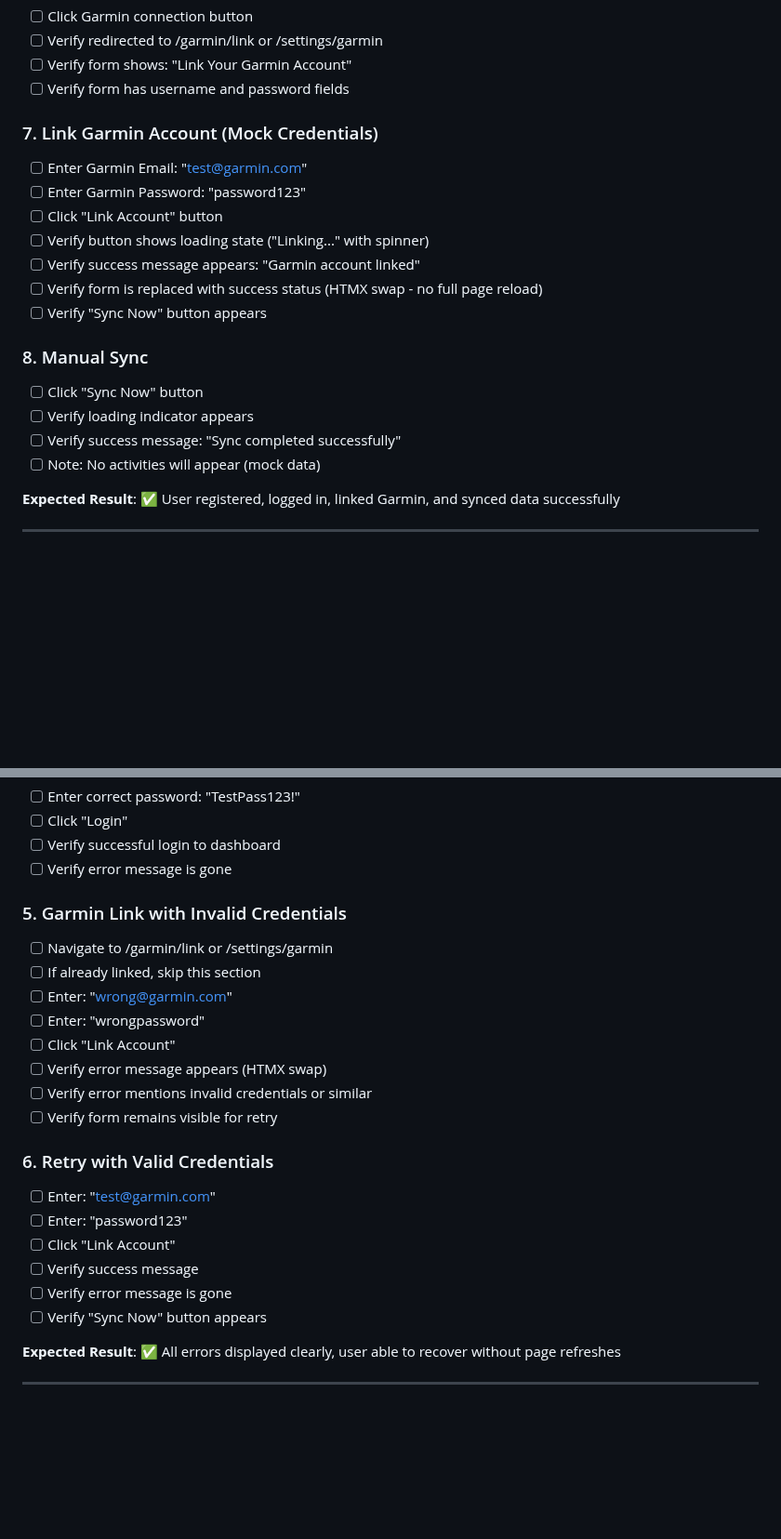
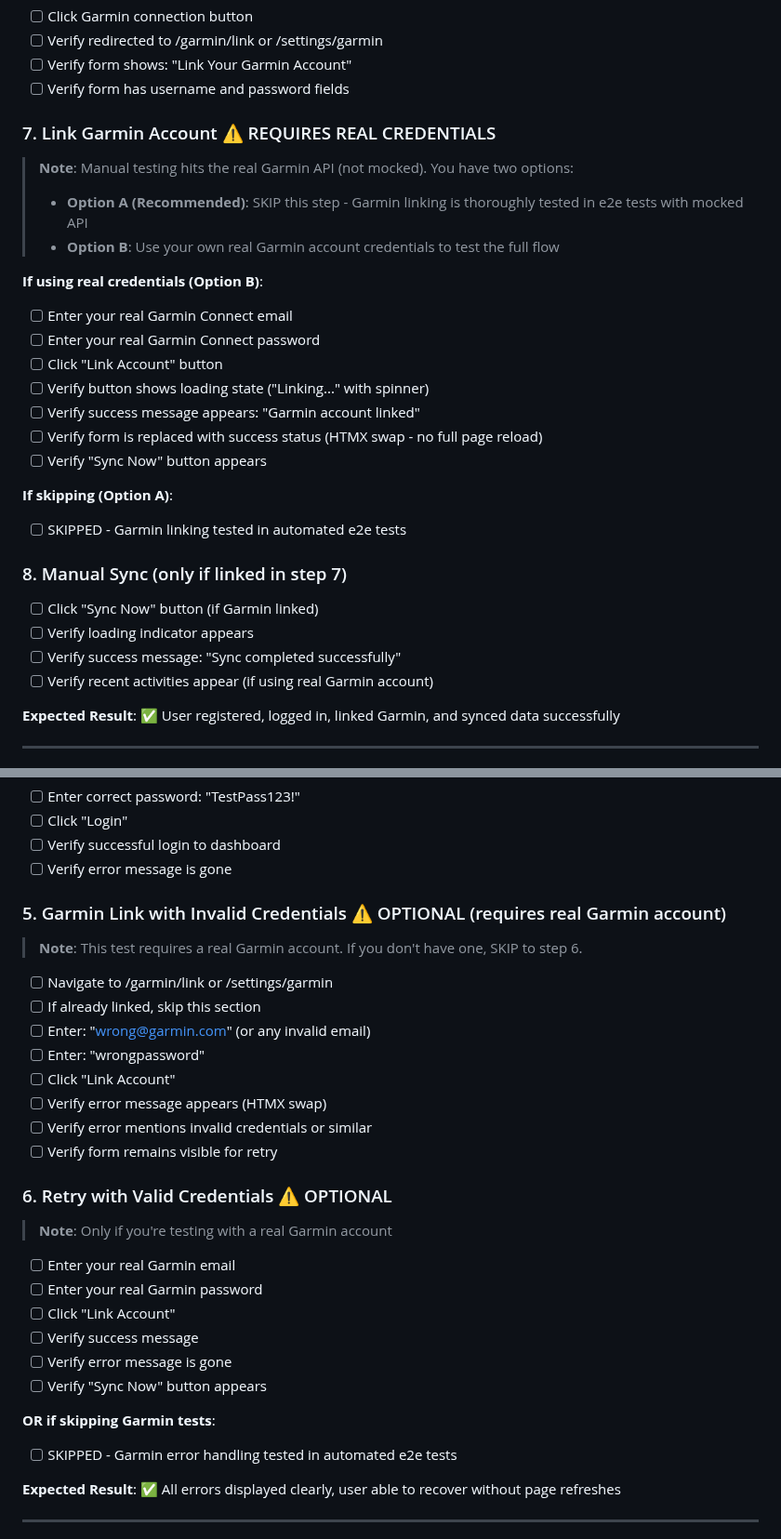
Before and after one commit to anbaricideas/selflytics, a Markdown page: docs/development/MANUAL_TESTING_RUNSHEET.md, 2 parts joined by grey strips. Shown at 93% size. Rendered like a GitHub page; blank space fills up the shorter version.

Commit message:
docs: clarify Garmin testing requires real credentials (Bug #2)
- Updated manual testing runsheet to explain Garmin API is not mocked
- Added warning that test@garmin.com/password123 only work in e2e tests
- Provided two options: SKIP (recommended) or use real Garmin account
- Clarified that Garmin linking is thoroughly tested in automated e2e tests

Bug #2 was not actually a bug - it's expected behavior that mock
credentials don't work against the real Garmin API during manual testing.
E2E tests use Playwright route interception to mock responses, but
manual testing hits the real backend which calls the real Garmin API.

```diff
--- a/docs/development/MANUAL_TESTING_RUNSHEET.md
+++ b/docs/development/MANUAL_TESTING_RUNSHEET.md
@@ -50,20 +50,28 @@
 - [ ] Verify form shows: "Link Your Garmin Account"
 - [ ] Verify form has username and password fields
 
-### 7. Link Garmin Account (Mock Credentials)
-- [ ] Enter Garmin Email: "test@garmin.com"
-- [ ] Enter Garmin Password: "password123"
+### 7. Link Garmin Account ⚠️ REQUIRES REAL CREDENTIALS
+> **Note**: Manual testing hits the real Garmin API (not mocked). You have two options:
+> - **Option A (Recommended)**: SKIP this step - Garmin linking is thoroughly tested in e2e tests with mocked API
+> - **Option B**: Use your own real Garmin account credentials to test the full flow
+
+**If using real credentials (Option B)**:
+- [ ] Enter your real Garmin Connect email
+- [ ] Enter your real Garmin Connect password
 - [ ] Click "Link Account" button
 - [ ] Verify button shows loading state ("Linking..." with spinner)
 - [ ] Verify success message appears: "Garmin account linked"
 - [ ] Verify form is replaced with success status (HTMX swap - no full page reload)
 - [ ] Verify "Sync Now" button appears
 
-### 8. Manual Sync
-- [ ] Click "Sync Now" button
+**If skipping (Option A)**:
+- [ ] SKIPPED - Garmin linking tested in automated e2e tests
+
+### 8. Manual Sync (only if linked in step 7)
+- [ ] Click "Sync Now" button (if Garmin linked)
 - [ ] Verify loading indicator appears
 - [ ] Verify success message: "Sync completed successfully"
-- [ ] Note: No activities will appear (mock data)
+- [ ] Verify recent activities appear (if using real Garmin account)
 
 **Expected Result**: ✅ User registered, logged in, linked Garmin, and synced data successfully
 
@@ -158,23 +166,30 @@
 - [ ] Verify successful login to dashboard
 - [ ] Verify error message is gone
 
-### 5. Garmin Link with Invalid Credentials
+### 5. Garmin Link with Invalid Credentials ⚠️ OPTIONAL (requires real Garmin account)
+> **Note**: This test requires a real Garmin account. If you don't have one, SKIP to step 6.
+
 - [ ] Navigate to /garmin/link or /settings/garmin
 - [ ] If already linked, skip this section
-- [ ] Enter: "wrong@garmin.com"
+- [ ] Enter: "wrong@garmin.com" (or any invalid email)
 - [ ] Enter: "wrongpassword"
 - [ ] Click "Link Account"
 - [ ] Verify error message appears (HTMX swap)
 - [ ] Verify error mentions invalid credentials or similar
 - [ ] Verify form remains visible for retry
 
-### 6. Retry with Valid Credentials
-- [ ] Enter: "test@garmin.com"
-- [ ] Enter: "password123"
+### 6. Retry with Valid Credentials ⚠️ OPTIONAL
+> **Note**: Only if you're testing with a real Garmin account
+
+- [ ] Enter your real Garmin email
+- [ ] Enter your real Garmin password
 - [ ] Click "Link Account"
 - [ ] Verify success message
 - [ ] Verify error message is gone
 - [ ] Verify "Sync Now" button appears
+
+**OR if skipping Garmin tests**:
+- [ ] SKIPPED - Garmin error handling tested in automated e2e tests
 
 **Expected Result**: ✅ All errors displayed clearly, user able to recover without page refreshes
 
```
